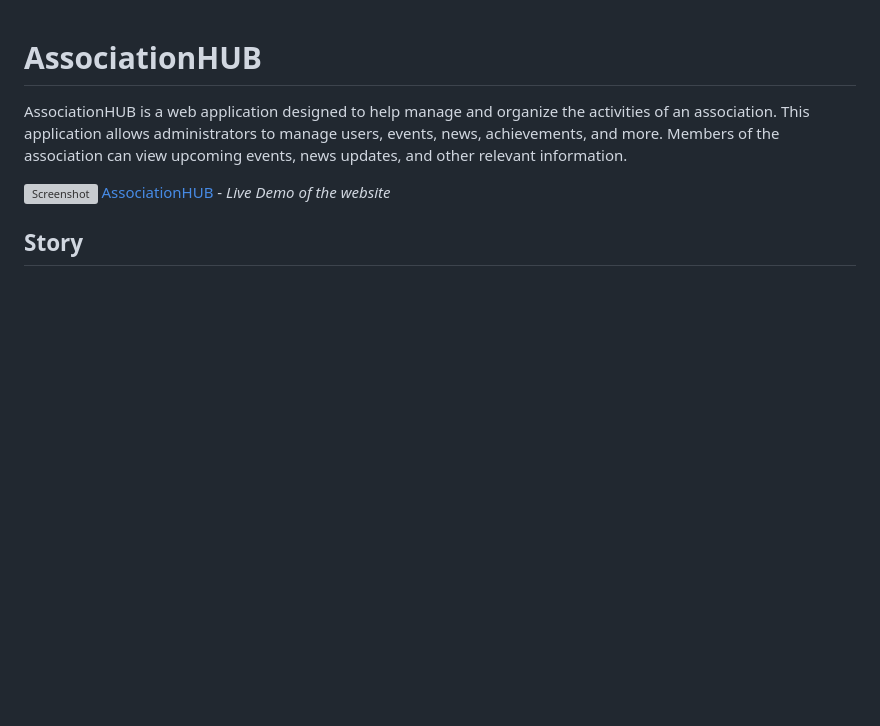
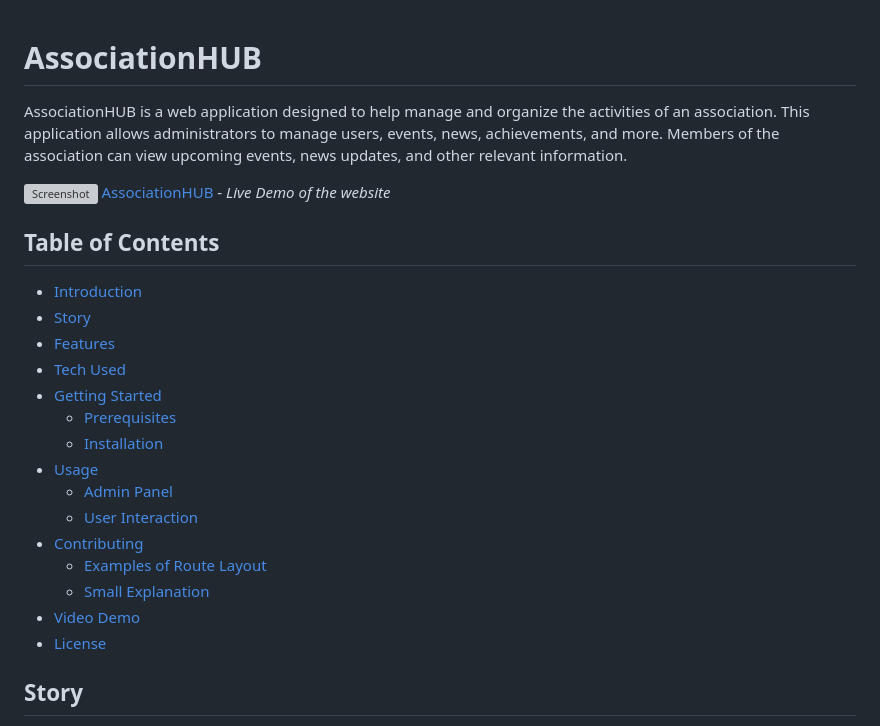
Before and after one commit to vapeasnl/AssociationHUB, a Markdown page: README.md, the part around the change. GitHub-like rendering; blank space fills up the shorter version; grey boxes are pictures that could not be loaded.

```diff
--- a/README.md
+++ b/README.md
@@ -5,6 +5,24 @@ AssociationHUB is a web application designed to help manage and organize the act
 
 ![Screenshot](app/assets/0.png?raw=true "Screenshot")
 [AssociationHUB](https://sa030.pythonanywhere.com) - *Live Demo of the website*
+
+## Table of Contents
+
+- [Introduction](#associationhub)
+- [Story](#story)
+- [Features](#features)
+- [Tech Used](#tech-used)
+- [Getting Started](#getting-started)
+  - [Prerequisites](#prerequisites)
+  - [Installation](#installation)
+- [Usage](#usage)
+  - [Admin Panel](#admin-panel)
+  - [User Interaction](#user-interaction)
+- [Contributing](#contributing)
+  - [Examples of Route Layout](#examples-of-route-layout)
+  - [Small Explanation](#small-explanation)
+- [Video Demo](#video-demo)
+- [License](#license)
 
 ## Story
 
```
